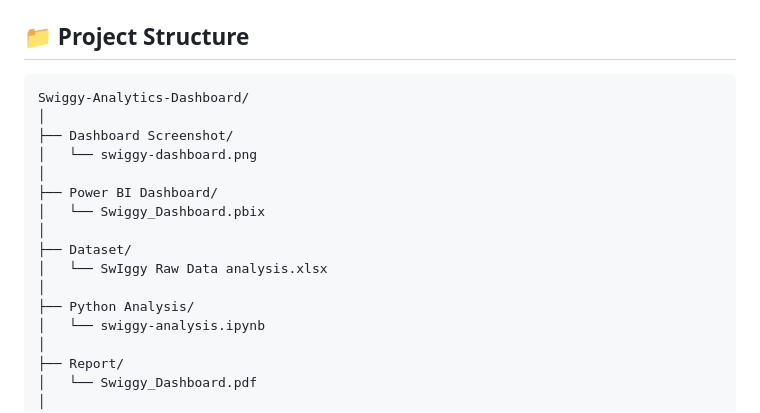
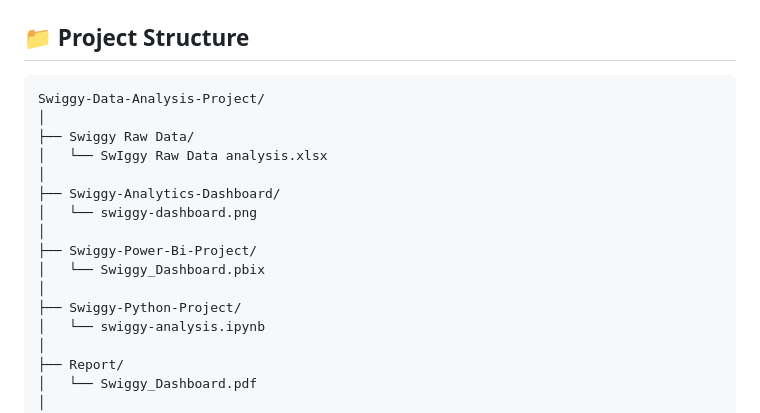
Before and after one commit to souravpatra82/swiggy-sales-analytics, a Markdown page: README.md, the part around the change. GitHub-like rendering.

Commit message:
Updated README structure

```diff
--- a/README.md
+++ b/README.md
@@ -93,18 +93,18 @@ ratings analysis, pricing insights, and customer ordering behavior.
 <h2 id="structure">📁 Project Structure</h2>
 
 <pre>
-Swiggy-Analytics-Dashboard/
+Swiggy-Data-Analysis-Project/
 │
-├── Dashboard Screenshot/
+├── Swiggy Raw Data/
+│   └── SwIggy Raw Data analysis.xlsx
+│
+├── Swiggy-Analytics-Dashboard/
 │   └── swiggy-dashboard.png
 │
-├── Power BI Dashboard/
+├── Swiggy-Power-Bi-Project/
 │   └── Swiggy_Dashboard.pbix
 │
-├── Dataset/
-│   └── SwIggy Raw Data analysis.xlsx
-│
-├── Python Analysis/
+├── Swiggy-Python-Project/
 │   └── swiggy-analysis.ipynb
 │
 ├── Report/
```
